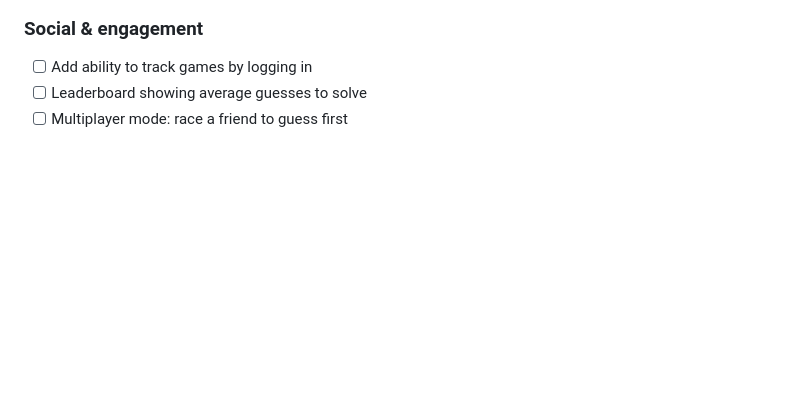
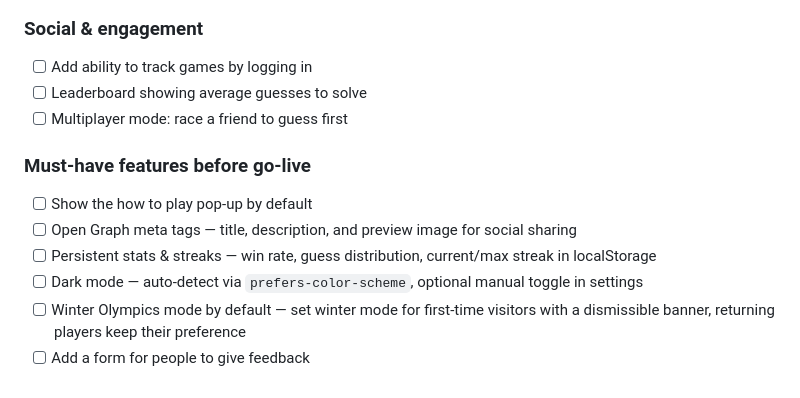
Before and after one commit to andrei-pascanean/olymple, a Markdown page: README.md, the part around the change. Rendered like a GitHub page; blank space fills up the shorter version.

Commit message:
added must-have features before go-live

```diff
--- a/README.md
+++ b/README.md
@@ -75,3 +75,11 @@ A daily Olympic medal guessing game. Players are shown medal counts across summe
 - [ ] Add ability to track games by logging in
 - [ ] Leaderboard showing average guesses to solve
 - [ ] Multiplayer mode: race a friend to guess first
+
+### Must-have features before go-live
+- [ ] Show the how to play pop-up by default
+- [ ] Open Graph meta tags — title, description, and preview image for social sharing
+- [ ] Persistent stats & streaks — win rate, guess distribution, current/max streak in localStorage
+- [ ] Dark mode — auto-detect via `prefers-color-scheme`, optional manual toggle in settings
+- [ ] Winter Olympics mode by default — set winter mode for first-time visitors with a dismissible banner, returning players keep their preference
+- [ ] Add a form for people to give feedback
```
